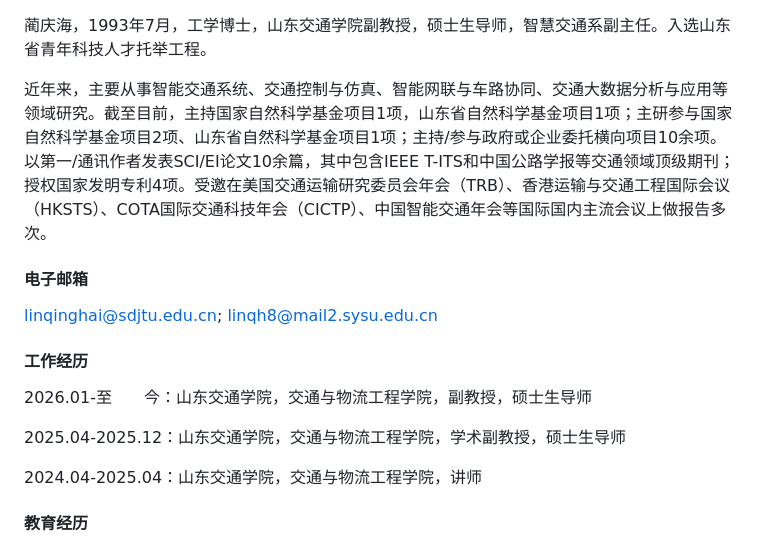
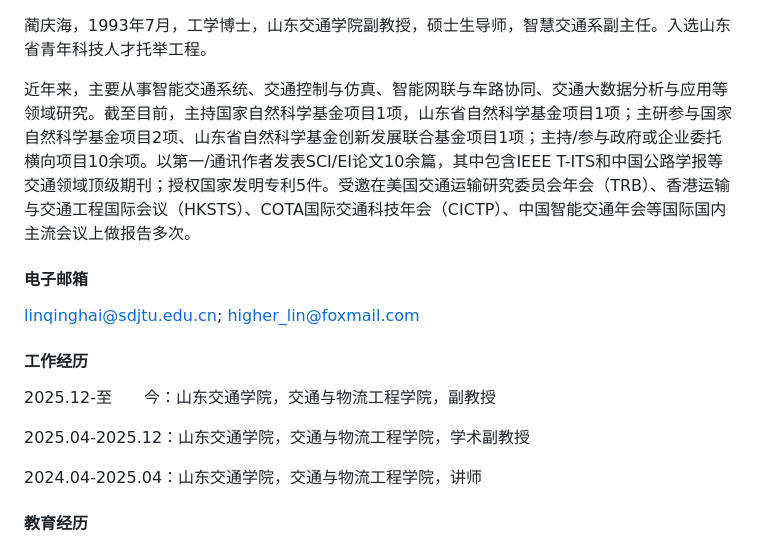
Before and after one commit to higherlin/higherlin.github.io, a Markdown page: contents/home.md, the part around the change. Rendered like a GitHub page.

```diff
--- a/contents/home.md
+++ b/contents/home.md
@@ -3,15 +3,15 @@
 
 蔺庆海，1993年7月，工学博士，山东交通学院副教授，硕士生导师，智慧交通系副主任。入选山东省青年科技人才托举工程。
 
-近年来，主要从事智能交通系统、交通控制与仿真、智能网联与车路协同、交通大数据分析与应用等领域研究。截至目前，主持国家自然科学基金项目1项，山东省自然科学基金项目1项；主研参与国家自然科学基金项目2项、山东省自然科学基金项目1项；主持/参与政府或企业委托横向项目10余项。以第一/通讯作者发表SCI/EI论文10余篇，其中包含IEEE T-ITS和中国公路学报等交通领域顶级期刊；授权国家发明专利4项。受邀在美国交通运输研究委员会年会（TRB）、香港运输与交通工程国际会议（HKSTS）、COTA国际交通科技年会（CICTP）、中国智能交通年会等国际国内主流会议上做报告多次。
+近年来，主要从事智能交通系统、交通控制与仿真、智能网联与车路协同、交通大数据分析与应用等领域研究。截至目前，主持国家自然科学基金项目1项，山东省自然科学基金项目1项；主研参与国家自然科学基金项目2项、山东省自然科学基金创新发展联合基金项目1项；主持/参与政府或企业委托横向项目10余项。以第一/通讯作者发表SCI/EI论文10余篇，其中包含IEEE T-ITS和中国公路学报等交通领域顶级期刊；授权国家发明专利5件。受邀在美国交通运输研究委员会年会（TRB）、香港运输与交通工程国际会议（HKSTS）、COTA国际交通科技年会（CICTP）、中国智能交通年会等国际国内主流会议上做报告多次。
 
 #### 电子邮箱
-linqinghai@sdjtu.edu.cn; linqh8@mail2.sysu.edu.cn
+linqinghai@sdjtu.edu.cn; higher_lin@foxmail.com
 
 #### 工作经历
-2026.01-至&emsp;&emsp;今：山东交通学院，交通与物流工程学院，副教授，硕士生导师
+2025.12-至&emsp;&emsp;今：山东交通学院，交通与物流工程学院，副教授
 
-2025.04-2025.12：山东交通学院，交通与物流工程学院，学术副教授，硕士生导师
+2025.04-2025.12：山东交通学院，交通与物流工程学院，学术副教授
 
 2024.04-2025.04：山东交通学院，交通与物流工程学院，讲师
 
```
